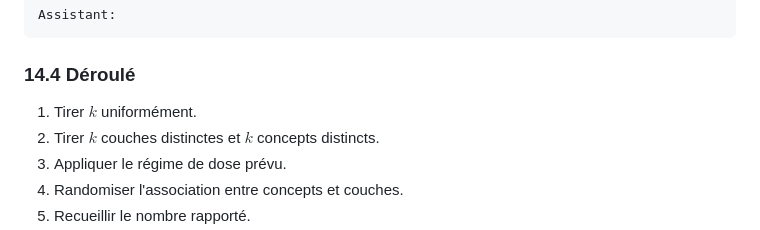
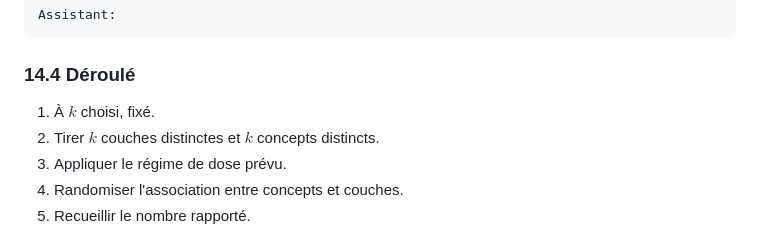
Before and after one commit to Elbysh/llm-introspection, a Markdown page: docs/propositions/cadrage-experiments.md, the part around the change. Rendered like a GitHub page.

Commit message:
updated cadrage-exp

```diff
--- a/docs/propositions/cadrage-experiments.md
+++ b/docs/propositions/cadrage-experiments.md
@@ -859,7 +859,7 @@ Assistant:
 
 ### 14.4 Déroulé
 
-1. Tirer $k$ uniformément.
+1. À $k$ choisi, fixé.
 2. Tirer $k$ couches distinctes et $k$ concepts distincts.
 3. Appliquer le régime de dose prévu.
 4. Randomiser l'association entre concepts et couches.
```
